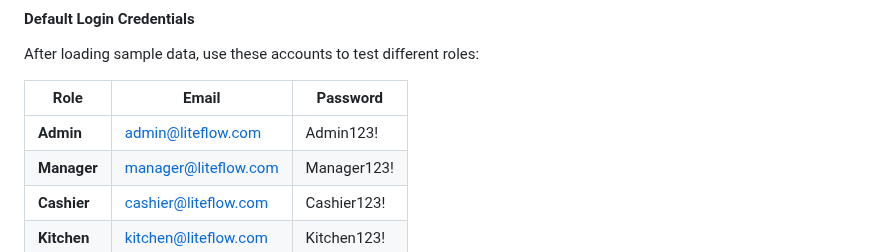
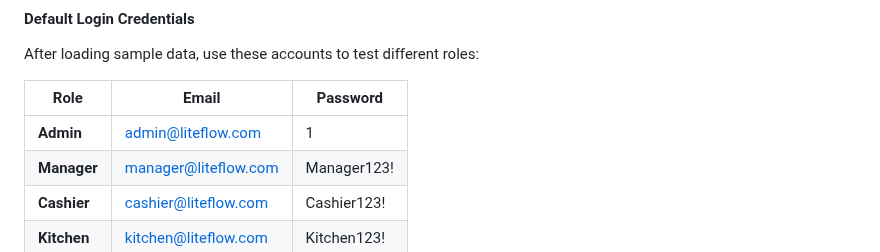
Before and after one commit to VuxDucGiang/LiteFlow, a Markdown page: README.md, the part around the change. Rendered like a GitHub page.

```diff
--- a/README.md
+++ b/README.md
@@ -278,7 +278,7 @@ After loading sample data, use these accounts to test different roles:
 
 | Role | Email | Password |
 |------|-------|----------|
-| **Admin** | admin@liteflow.com | Admin123! |
+| **Admin** | admin@liteflow.com | 1 |
 | **Manager** | manager@liteflow.com | Manager123! |
 | **Cashier** | cashier@liteflow.com | Cashier123! |
 | **Kitchen** | kitchen@liteflow.com | Kitchen123! |
```
